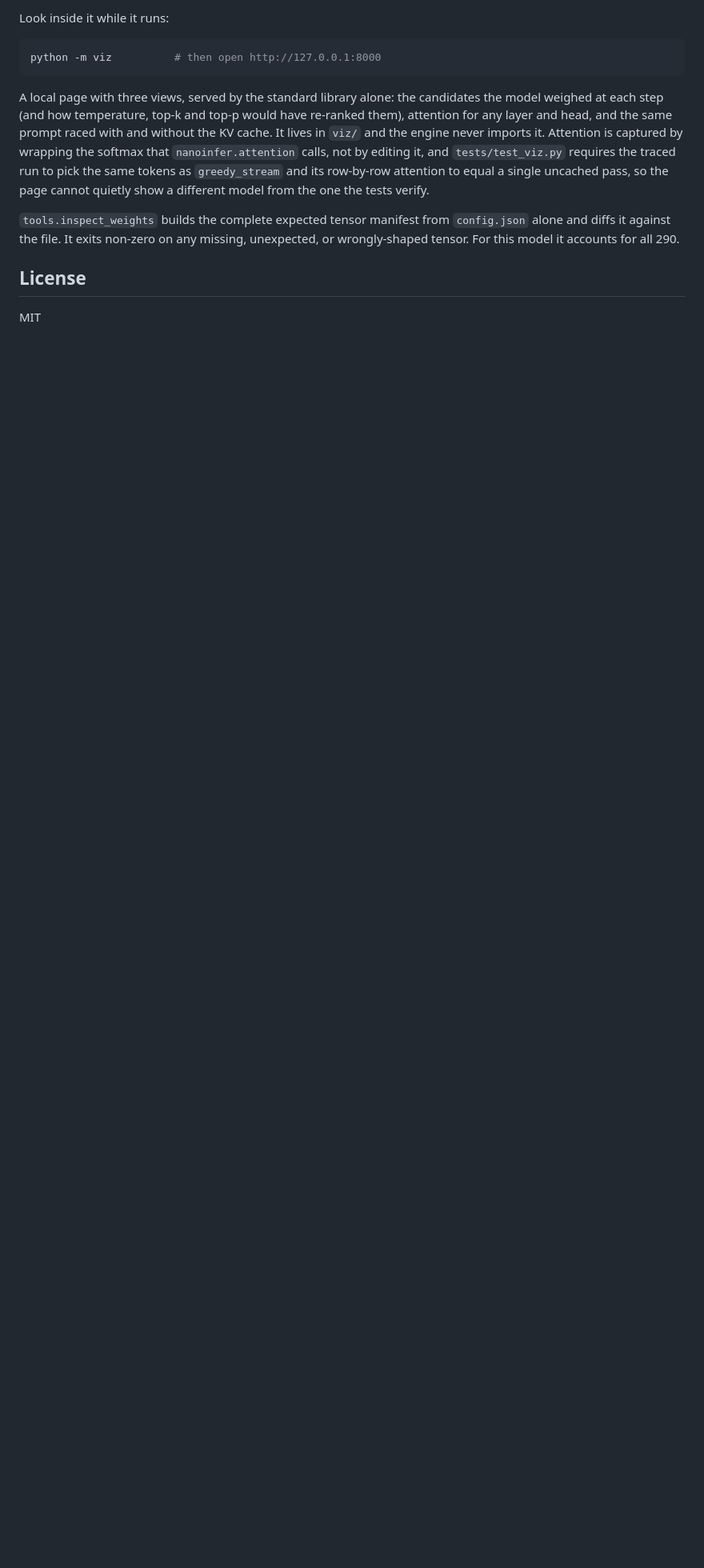
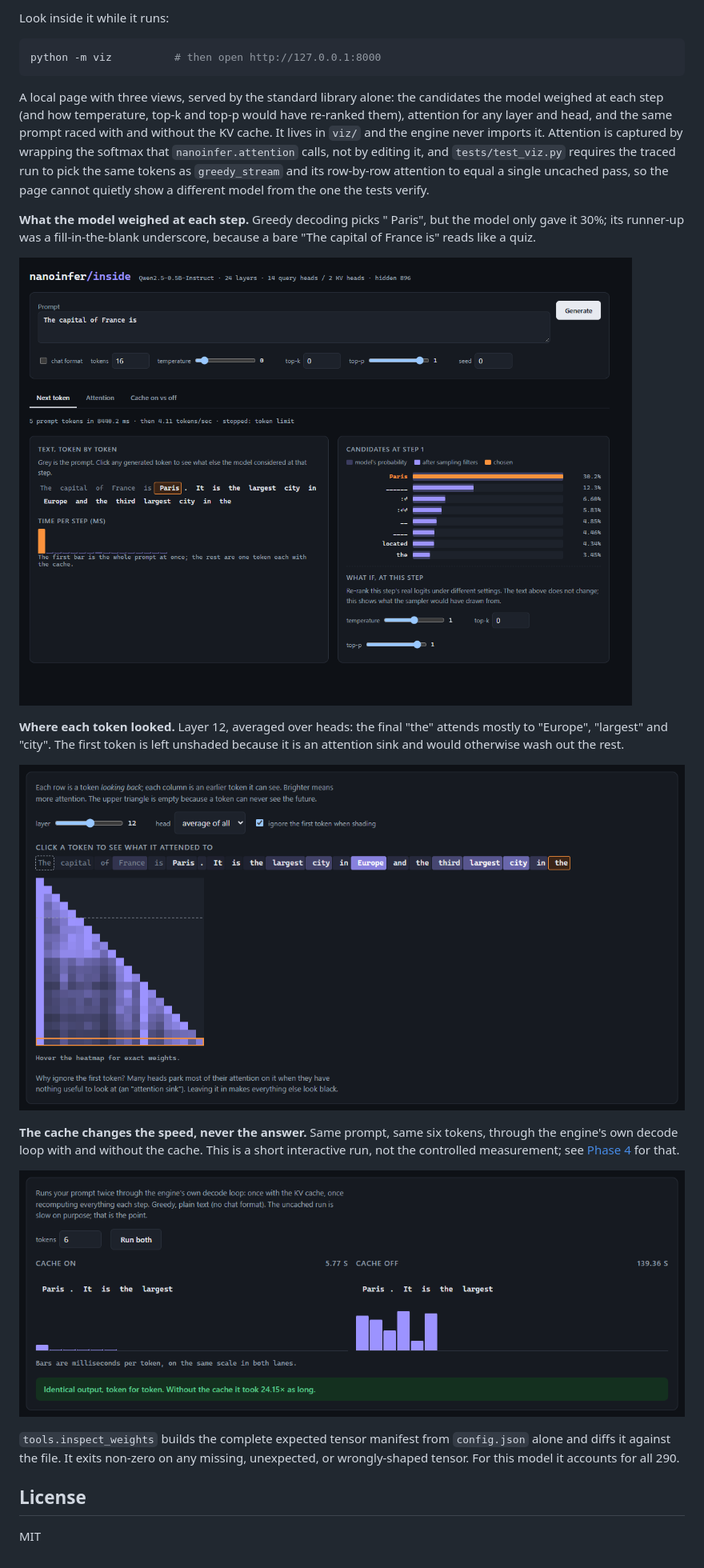
Before and after one commit to SpookyJumpyBeans/nanoinfer, a Markdown page: README.md, the part around the change printed below. Shown: that part at 80% size. Rendered like a GitHub page; pictures changed too: docs/viz-attention.png (added), docs/viz-cache-race.png (added), docs/viz-next-token.png (added); blank space fills up the shorter version.

Commit message:
Show the visualizer in the README

```diff
--- a/README.md
+++ b/README.md
@@ -927,6 +933,25 @@ the traced run to pick the same tokens as `greedy_stream` and its row-by-row
 attention to equal a single uncached pass, so the page cannot quietly show a
 different model from the one the tests verify.
 
+**What the model weighed at each step.** Greedy decoding picks " Paris", but
+the model only gave it 30%; its runner-up was a fill-in-the-blank underscore,
+because a bare "The capital of France is" reads like a quiz.
+
+![Next-token view: generated text and the top candidates for the first step](docs/viz-next-token.png)
+
+**Where each token looked.** Layer 12, averaged over heads: the final "the"
+attends mostly to "Europe", "largest" and "city". The first token is left
+unshaded because it is an attention sink and would otherwise wash out the rest.
+
+![Attention view: token strip and lower-triangular heatmap for layer 12](docs/viz-attention.png)
+
+**The cache changes the speed, never the answer.** Same prompt, same six
+tokens, through the engine's own decode loop with and without the cache. This
+is a short interactive run, not the controlled measurement; see
+[Phase 4](#phase-4--kv-cache) for that.
+
+![Cache race: identical output with the cache on and off](docs/viz-cache-race.png)
+
 `tools.inspect_weights` builds the complete expected tensor manifest from
 `config.json` alone and diffs it against the file. It exits non-zero on any
 missing, unexpected, or wrongly-shaped tensor. For this model it accounts for
```
Also changed, not shown: other parts of README.md (+6 -0 lines).
